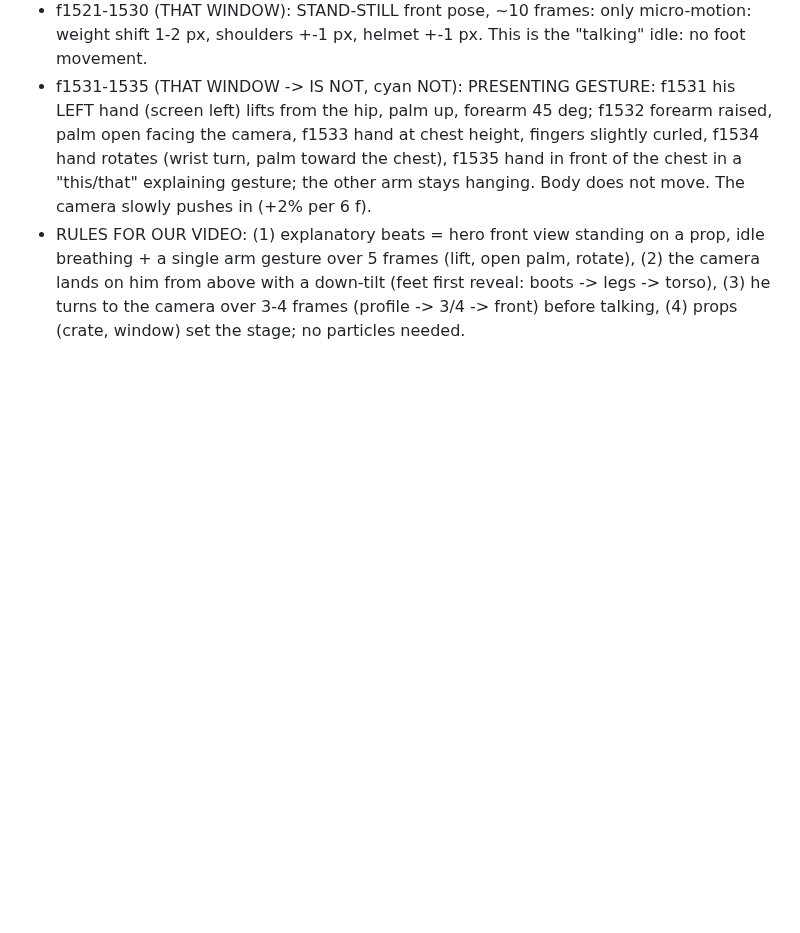
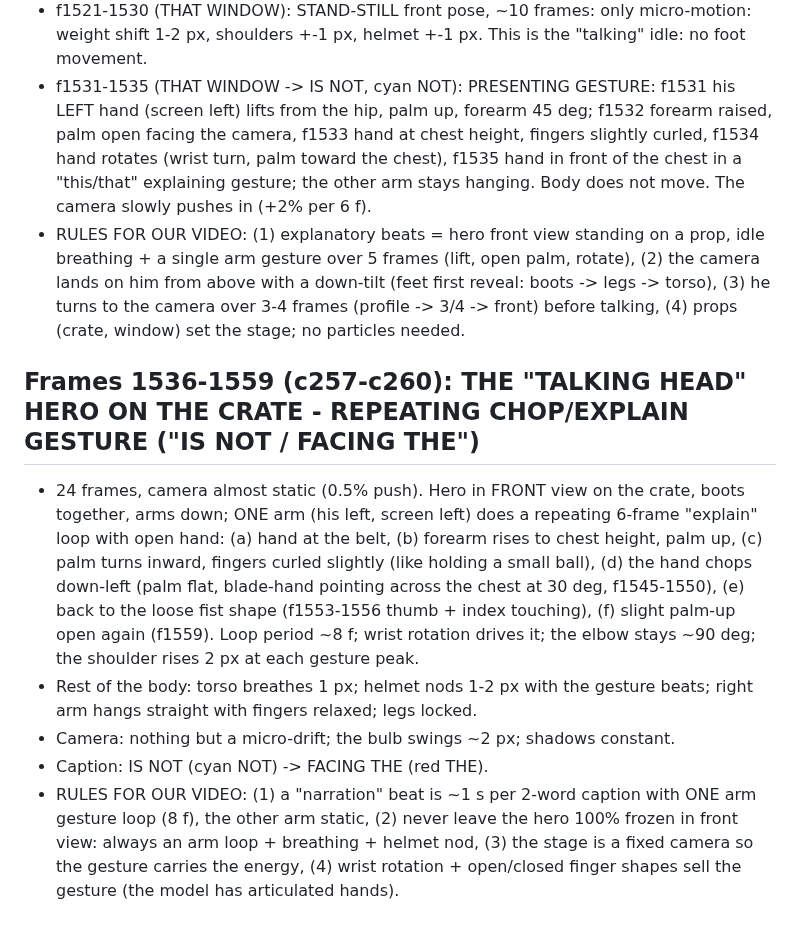
Before and after one commit to zenaidalee328-spec/whatif-engine, a Markdown page: docs/ref3-character-motion.md, the part around the change. GitHub-like rendering; blank space fills up the shorter version.

Commit message:
Reference character motion notes: frames 1536-1559
Co-Authored-By: Claude Sonnet 5.5 <noreply@anthropic.com>
Claude-Session: https://claude.ai/code/session_01EhapicKyxgYSrWSC5g1kJf

```diff
--- a/docs/ref3-character-motion.md
+++ b/docs/ref3-character-motion.md
@@ -446,3 +446,10 @@ Character: stylised 3D soldier (olive Brodie helmet, navy tee, grey shorts, brow
 - f1521-1530 (THAT WINDOW): STAND-STILL front pose, ~10 frames: only micro-motion: weight shift 1-2 px, shoulders +-1 px, helmet +-1 px. This is the "talking" idle: no foot movement.
 - f1531-1535 (THAT WINDOW -> IS NOT, cyan NOT): PRESENTING GESTURE: f1531 his LEFT hand (screen left) lifts from the hip, palm up, forearm 45 deg; f1532 forearm raised, palm open facing the camera, f1533 hand at chest height, fingers slightly curled, f1534 hand rotates (wrist turn, palm toward the chest), f1535 hand in front of the chest in a "this/that" explaining gesture; the other arm stays hanging. Body does not move. The camera slowly pushes in (+2% per 6 f).
 - RULES FOR OUR VIDEO: (1) explanatory beats = hero front view standing on a prop, idle breathing + a single arm gesture over 5 frames (lift, open palm, rotate), (2) the camera lands on him from above with a down-tilt (feet first reveal: boots -> legs -> torso), (3) he turns to the camera over 3-4 frames (profile -> 3/4 -> front) before talking, (4) props (crate, window) set the stage; no particles needed.
+
+## Frames 1536-1559 (c257-c260): THE "TALKING HEAD" HERO ON THE CRATE - REPEATING CHOP/EXPLAIN GESTURE ("IS NOT / FACING THE")
+- 24 frames, camera almost static (0.5% push). Hero in FRONT view on the crate, boots together, arms down; ONE arm (his left, screen left) does a repeating 6-frame "explain" loop with open hand: (a) hand at the belt, (b) forearm rises to chest height, palm up, (c) palm turns inward, fingers curled slightly (like holding a small ball), (d) the hand chops down-left (palm flat, blade-hand pointing across the chest at 30 deg, f1545-1550), (e) back to the loose fist shape (f1553-1556 thumb + index touching), (f) slight palm-up open again (f1559). Loop period ~8 f; wrist rotation drives it; the elbow stays ~90 deg; the shoulder rises 2 px at each gesture peak.
+- Rest of the body: torso breathes 1 px; helmet nods 1-2 px with the gesture beats; right arm hangs straight with fingers relaxed; legs locked.
+- Camera: nothing but a micro-drift; the bulb swings ~2 px; shadows constant.
+- Caption: IS NOT (cyan NOT) -> FACING THE (red THE).
+- RULES FOR OUR VIDEO: (1) a "narration" beat is ~1 s per 2-word caption with ONE arm gesture loop (8 f), the other arm static, (2) never leave the hero 100% frozen in front view: always an arm loop + breathing + helmet nod, (3) the stage is a fixed camera so the gesture carries the energy, (4) wrist rotation + open/closed finger shapes sell the gesture (the model has articulated hands).
```
